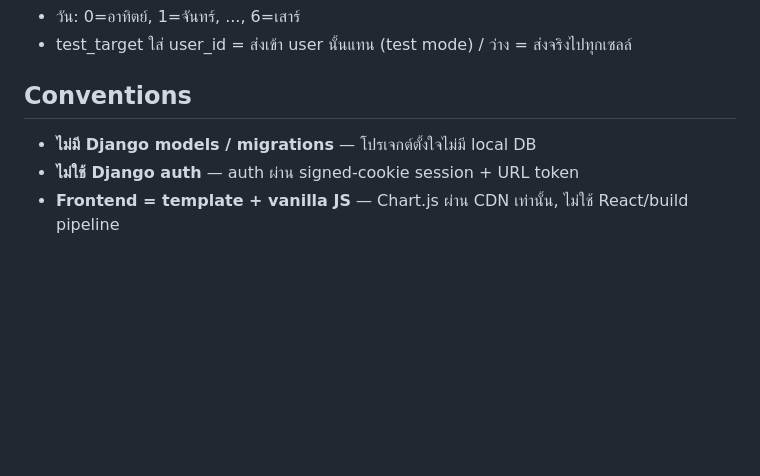
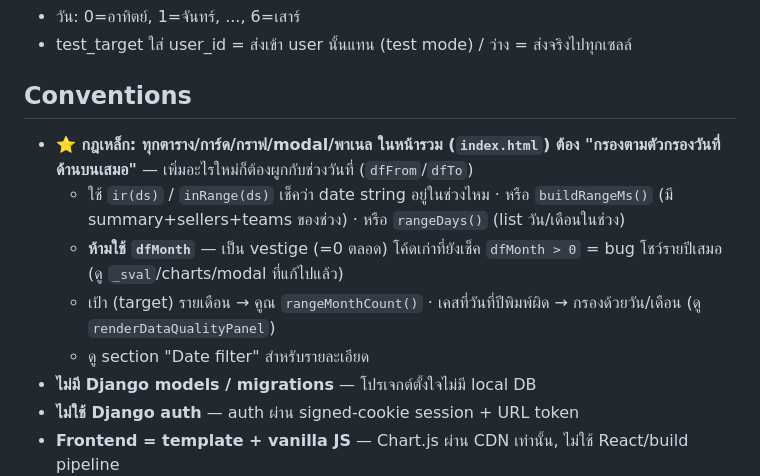
Before and after one commit to Wattanakit27/SaleforceOxletauto, a Markdown page: CLAUDE.md, the part around the change. Drawn GitHub-style; blank space fills up the shorter version.

Commit message:
docs: เพิ่มกฎเหล็กใน CLAUDE.md — ทุกตาราง/การ์ด/กราฟต้องกรองตามตัวกรองวันที่เสมอ
Co-Authored-By: Claude Opus 4.8 <noreply@anthropic.com>

```diff
--- a/CLAUDE.md
+++ b/CLAUDE.md
@@ -342,6 +342,11 @@ CRON_SECRET=xxx...
 
 ## Conventions
 
+- **⭐ กฎเหล็ก: ทุกตาราง/การ์ด/กราฟ/modal/พาเนล ในหน้ารวม (`index.html`) ต้อง "กรองตามตัวกรองวันที่ด้านบนเสมอ"** — เพิ่มอะไรใหม่ก็ต้องผูกกับช่วงวันที่ (`dfFrom`/`dfTo`)
+  - ใช้ `ir(ds)` / `inRange(ds)` เช็คว่า date string อยู่ในช่วงไหม · หรือ `buildRangeMs()` (มี summary+sellers+teams ของช่วง) · หรือ `rangeDays()` (list วัน/เดือนในช่วง)
+  - **ห้ามใช้ `dfMonth`** — เป็น vestige (=0 ตลอด) โค้ดเก่าที่ยังเช็ค `dfMonth > 0` = bug โชว์รายปีเสมอ (ดู `_sval`/charts/modal ที่แก้ไปแล้ว)
+  - เป้า (target) รายเดือน → คูณ `rangeMonthCount()` · เคสที่วันที่ปีพิมพ์ผิด → กรองด้วยวัน/เดือน (ดู `renderDataQualityPanel`)
+  - ดู section "Date filter" สำหรับรายละเอียด
 - **ไม่มี Django models / migrations** — โปรเจกต์ตั้งใจไม่มี local DB
 - **ไม่ใช้ Django auth** — auth ผ่าน signed-cookie session + URL token
 - **Frontend = template + vanilla JS** — Chart.js ผ่าน CDN เท่านั้น, ไม่ใช้ React/build pipeline
```
